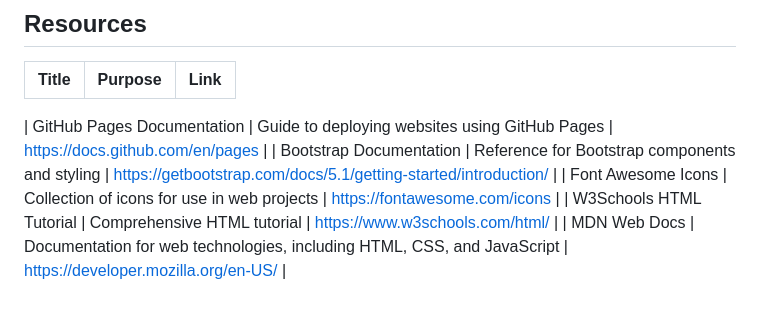
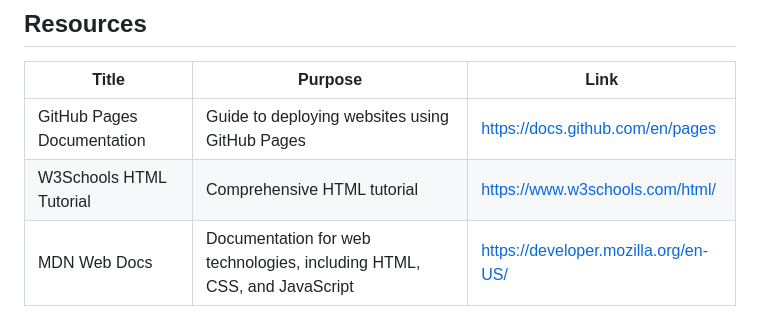
Before and after one commit to Darepen/WD-Finals, a Markdown page: readme.md, the part around the change. GitHub-like rendering.

Commit message:
docs(REAMDE): complete readme details

```diff
--- a/readme.md
+++ b/readme.md
@@ -169,9 +169,6 @@ WD-Finals
 <!-- TODO: Add References -->
 | Title | Purpose | Link |
 |-|-|-|
-
-| GitHub Pages Documentation | Guide to deploying websites using GitHub Pages | https://docs.github.com/en/pages |
-| Bootstrap Documentation | Reference for Bootstrap components and styling | https://getbootstrap.com/docs/5.1/getting-started/introduction/ |
-| Font Awesome Icons | Collection of icons for use in web projects | https://fontawesome.com/icons |
+ GitHub Pages Documentation | Guide to deploying websites using GitHub Pages | https://docs.github.com/en/pages |
 | W3Schools HTML Tutorial | Comprehensive HTML tutorial | https://www.w3schools.com/html/ |
 | MDN Web Docs | Documentation for web technologies, including HTML, CSS, and JavaScript | https://developer.mozilla.org/en-US/ |
```
